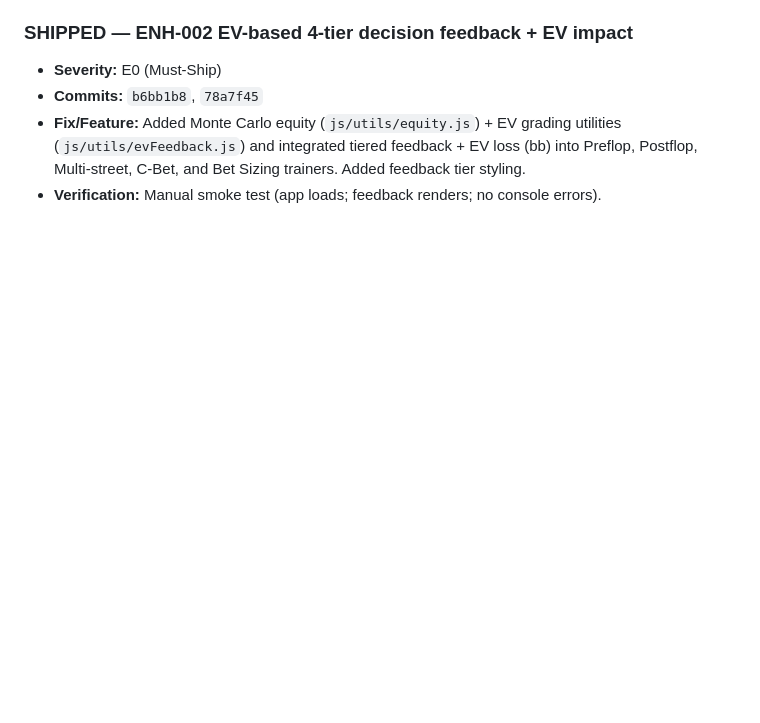
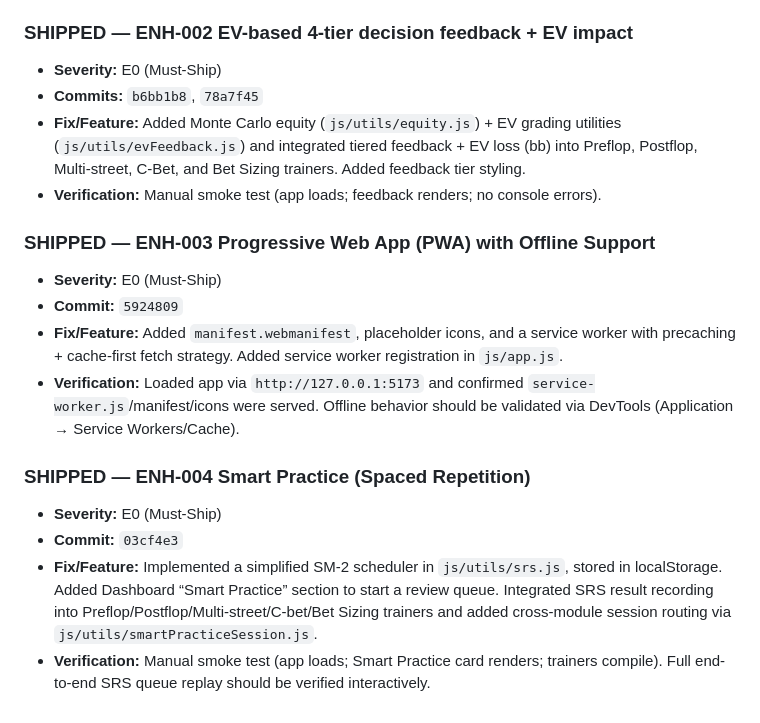
Before and after one commit to Prudhvi-19/Poker-Trainer, a Markdown page: closedBugs.md, the part around the change. Drawn GitHub-style; blank space fills up the shorter version.

Commit message:
Docs: mark ENH-003/ENH-004 shipped

```diff
--- a/closedBugs.md
+++ b/closedBugs.md
@@ -226,3 +226,17 @@
 - **Commits:** `b6bb1b8`, `78a7f45`
 - **Fix/Feature:** Added Monte Carlo equity (`js/utils/equity.js`) + EV grading utilities (`js/utils/evFeedback.js`) and integrated tiered feedback + EV loss (bb) into Preflop, Postflop, Multi-street, C-Bet, and Bet Sizing trainers. Added feedback tier styling.
 - **Verification:** Manual smoke test (app loads; feedback renders; no console errors).
+
+### SHIPPED — ENH-003 Progressive Web App (PWA) with Offline Support
+
+- **Severity:** E0 (Must-Ship)
+- **Commit:** `5924809`
+- **Fix/Feature:** Added `manifest.webmanifest`, placeholder icons, and a service worker with precaching + cache-first fetch strategy. Added service worker registration in `js/app.js`.
+- **Verification:** Loaded app via `http://127.0.0.1:5173` and confirmed `service-worker.js`/manifest/icons were served. Offline behavior should be validated via DevTools (Application → Service Workers/Cache).
+
+### SHIPPED — ENH-004 Smart Practice (Spaced Repetition)
+
+- **Severity:** E0 (Must-Ship)
+- **Commit:** `03cf4e3`
+- **Fix/Feature:** Implemented a simplified SM-2 scheduler in `js/utils/srs.js`, stored in localStorage. Added Dashboard “Smart Practice” section to start a review queue. Integrated SRS result recording into Preflop/Postflop/Multi-street/C-bet/Bet Sizing trainers and added cross-module session routing via `js/utils/smartPracticeSession.js`.
+- **Verification:** Manual smoke test (app loads; Smart Practice card renders; trainers compile). Full end-to-end SRS queue replay should be verified interactively.
```
Also changed, not shown: openBugs.md (+4 -0 lines).
